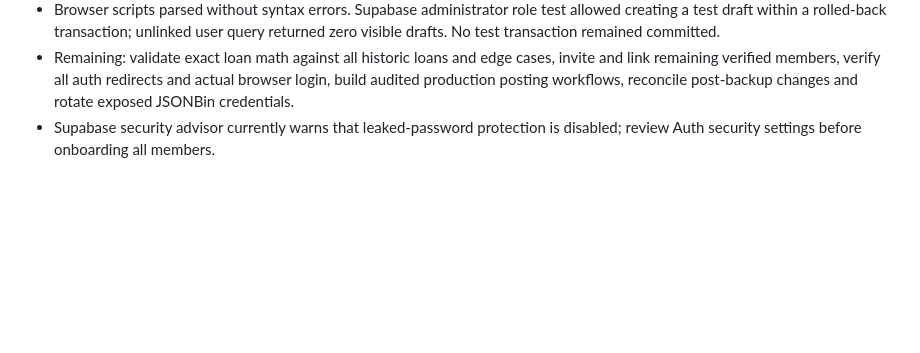
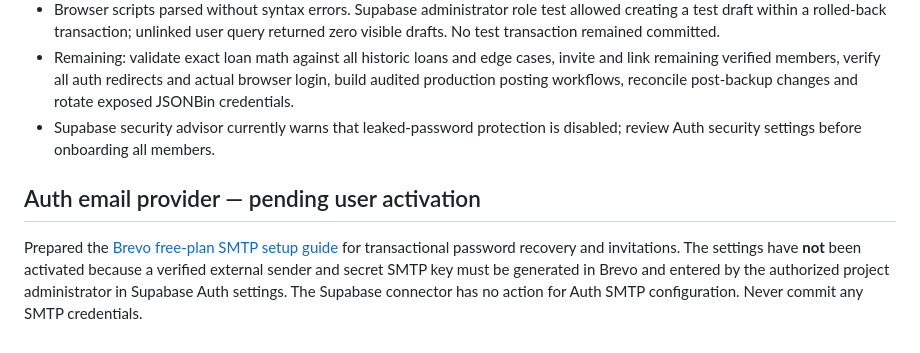
Before and after one commit to Dababy256/ELITES-SACCO, a Markdown page: SUPABASE_MIGRATION_README.md, the part around the change. GitHub-like rendering; blank space fills up the shorter version.

Commit message:
Link SMTP setup runbook and document external provider dependency

```diff
--- a/SUPABASE_MIGRATION_README.md
+++ b/SUPABASE_MIGRATION_README.md
@@ -46,3 +46,7 @@
 - Browser scripts parsed without syntax errors. Supabase administrator role test allowed creating a test draft within a rolled-back transaction; unlinked user query returned zero visible drafts. No test transaction remained committed.
 - Remaining: validate exact loan math against all historic loans and edge cases, invite and link remaining verified members, verify all auth redirects and actual browser login, build audited production posting workflows, reconcile post-backup changes and rotate exposed JSONBin credentials.
 - Supabase security advisor currently warns that leaked-password protection is disabled; review Auth security settings before onboarding all members.
+
+## Auth email provider — pending user activation
+
+Prepared the [Brevo free-plan SMTP setup guide](docs/SMTP_SETUP_BREVO.md) for transactional password recovery and invitations. The settings have **not** been activated because a verified external sender and secret SMTP key must be generated in Brevo and entered by the authorized project administrator in Supabase Auth settings. The Supabase connector has no action for Auth SMTP configuration. Never commit any SMTP credentials.
```
